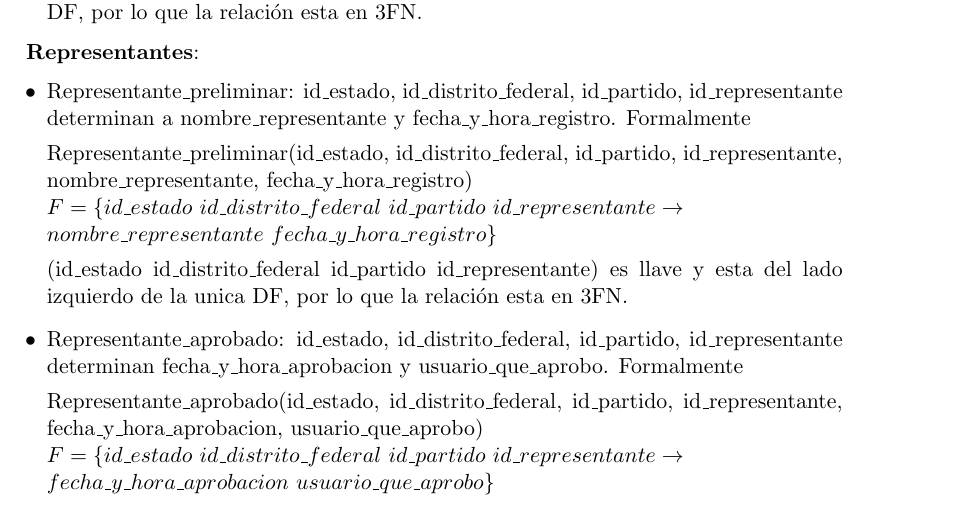
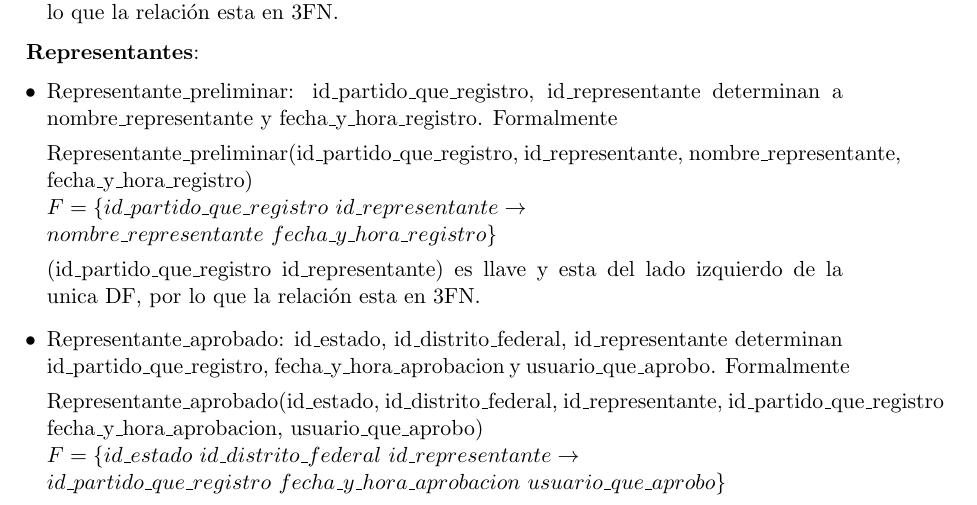
Before and after one commit to NoxCi/F-BaseDatos, a LaTeX document (ProyectoFinal/recursos/3FN.tex): part of page 2 of 3, cut so that both start at the same text. Compiled offline with pdfLaTeX.

Commit message:
Proyecto_final v0.3.1

```diff
--- a/ProyectoFinal/recursos/3FN.tex
+++ b/ProyectoFinal/recursos/3FN.tex
@@ -89,26 +89,26 @@
 
-        (id\_estado~id\_distrito\_federal~id\_partido) es llave y esta del lado izquierdo de la unica DF,
+        (id\_distrito\_federal~id\_partido) es llave y esta del lado izquierdo de la unica DF,
         por lo que la relación esta en 3FN.
 \end{itemize}
 
 \textbf{Representantes}:
 \begin{itemize}
-  \item Representante\_preliminar: id\_estado, id\_distrito\_federal, id\_partido, id\_representante determinan
+  \item Representante\_preliminar: id\_partido\_que\_registro, id\_representante determinan
         a nombre\_representante y fecha\_y\_hora\_registro. Formalmente
 
-        Representante\_preliminar(id\_estado, id\_distrito\_federal, id\_partido, id\_representante,
+        Representante\_preliminar(id\_partido\_que\_registro, id\_representante,
         nombre\_representante, fecha\_y\_hora\_registro)\\
-        $F=\{id\_estado~id\_distrito\_federal~id\_partido~id\_representante\rightarrow\\
+        $F=\{id\_partido\_que\_registro~id\_representante\rightarrow\\
         nombre\_representante~fecha\_y\_hora\_registro\}$
 
-        (id\_estado~id\_distrito\_federal~id\_partido~id\_representante) es llave y esta del lado izquierdo de la unica DF,
+        (id\_partido\_que\_registro~id\_representante) es llave y esta del lado izquierdo de la unica DF,
         por lo que la relación esta en 3FN.
 
-  \item Representante\_aprobado: id\_estado, id\_distrito\_federal, id\_partido, id\_representante determinan
-        fecha\_y\_hora\_aprobacion y usuario\_que\_aprobo. Formalmente
+  \item Representante\_aprobado: id\_estado, id\_distrito\_federal, id\_representante determinan
+        id\_partido\_que\_registro, fecha\_y\_hora\_aprobacion y usuario\_que\_aprobo. Formalmente
 
-        Representante\_aprobado(id\_estado, id\_distrito\_federal, id\_partido, id\_representante,
+        Representante\_aprobado(id\_estado, id\_distrito\_federal, id\_representante, id\_partido\_que\_registro
         fecha\_y\_hora\_aprobacion, usuario\_que\_aprobo)\\
-        $F=\{id\_estado~id\_distrito\_federal~id\_partido~id\_representante\rightarrow\\
-        fecha\_y\_hora\_aprobacion~usuario\_que\_aprobo\}$
+        $F=\{id\_estado~id\_distrito\_federal~id\_representante\rightarrow\\
+        id\_partido\_que\_registro~fecha\_y\_hora\_aprobacion~usuario\_que\_aprobo\}$
 
```
Also changed, not shown: ProyectoFinal/3FN.pdf, ProyectoFinal/diseñoBD.pdf, ProyectoFinal/recursos/esquema_relacional.eps, ProyectoFinal/recursos/3FN.tex (24 more changed lines), 1 other file.
